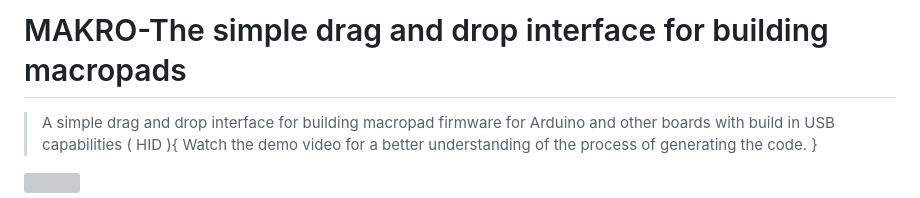
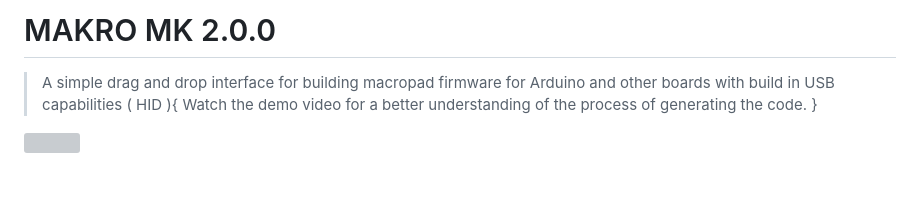
Before and after one commit to Crutched-programmer/Makro, a Markdown page: README.md, the part around the change. Rendered like a GitHub page; blank space fills up the shorter version; grey boxes are pictures that could not be loaded.

```diff
--- a/README.md
+++ b/README.md
@@ -1,4 +1,4 @@
-# MAKRO-The simple drag and drop interface for building macropads
+# MAKRO MK 2.0.0
 
 > A simple drag and drop interface for building macropad firmware for Arduino and other boards with build in USB capabilities ( HID ){ Watch the demo video for a better understanding of the process of generating the code. }
 
```
